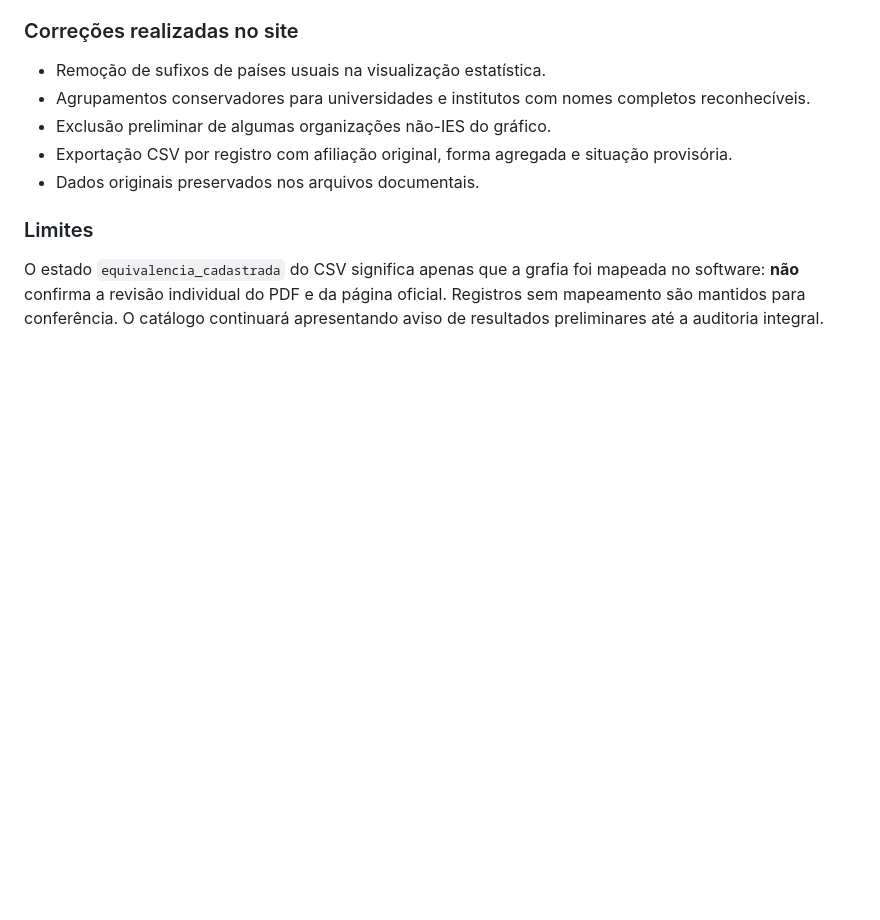
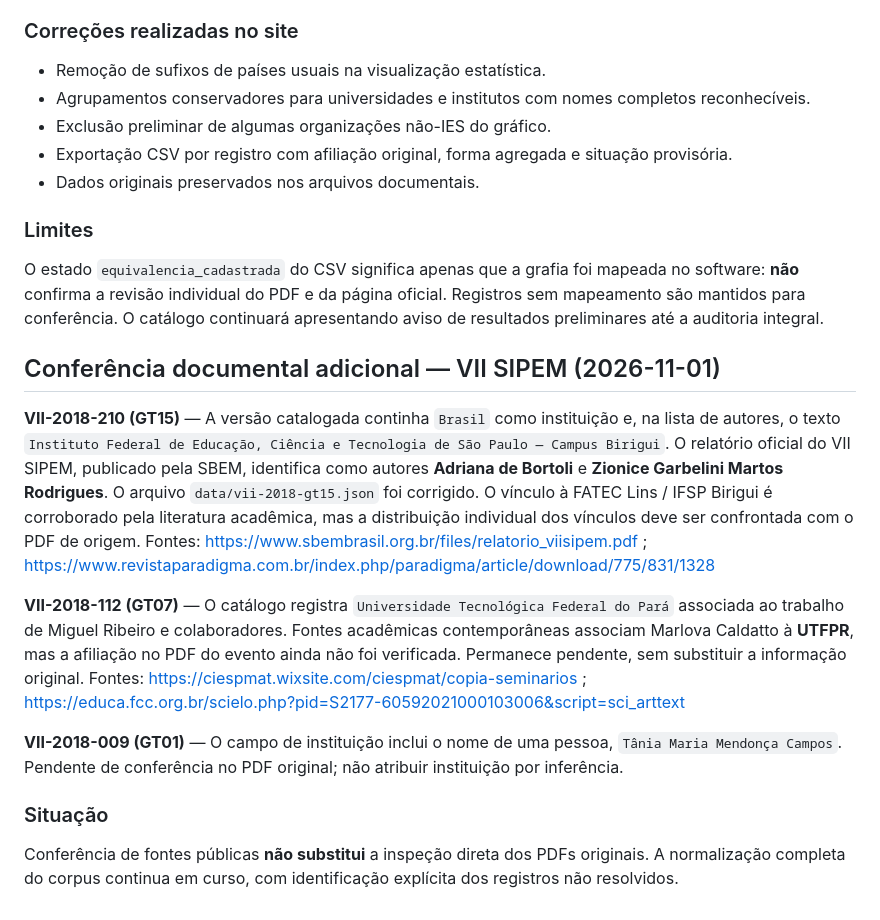
Before and after one commit to gerlansilva/memoria-sipem, a Markdown page: docs/normalizacao-ies.md, the part around the change. Rendered like a GitHub page; blank space fills up the shorter version.

Commit message:
Documenta correções verificadas e casos pendentes do VII SIPEM

```diff
--- a/docs/normalizacao-ies.md
+++ b/docs/normalizacao-ies.md
@@ -58,3 +58,14 @@ Foram examinados os arquivos de GTs do II SIPEM (2003) e do VII SIPEM (2018). O
 
 ### Limites
 O estado `equivalencia_cadastrada` do CSV significa apenas que a grafia foi mapeada no software: **não** confirma a revisão individual do PDF e da página oficial. Registros sem mapeamento são mantidos para conferência. O catálogo continuará apresentando aviso de resultados preliminares até a auditoria integral.
+
+## Conferência documental adicional — VII SIPEM (2026-11-01)
+
+**VII-2018-210 (GT15)** — A versão catalogada continha `Brasil` como instituição e, na lista de autores, o texto `Instituto Federal de Educação, Ciência e Tecnologia de São Paulo — Campus Birigui`. O relatório oficial do VII SIPEM, publicado pela SBEM, identifica como autores **Adriana de Bortoli** e **Zionice Garbelini Martos Rodrigues**. O arquivo `data/vii-2018-gt15.json` foi corrigido. O vínculo à FATEC Lins / IFSP Birigui é corroborado pela literatura acadêmica, mas a distribuição individual dos vínculos deve ser confrontada com o PDF de origem. Fontes: https://www.sbembrasil.org.br/files/relatorio_viisipem.pdf ; https://www.revistaparadigma.com.br/index.php/paradigma/article/download/775/831/1328
+
+**VII-2018-112 (GT07)** — O catálogo registra `Universidade Tecnológica Federal do Pará` associada ao trabalho de Miguel Ribeiro e colaboradores. Fontes acadêmicas contemporâneas associam Marlova Caldatto à **UTFPR**, mas a afiliação no PDF do evento ainda não foi verificada. Permanece pendente, sem substituir a informação original. Fontes: https://ciespmat.wixsite.com/ciespmat/copia-seminarios ; https://educa.fcc.org.br/scielo.php?pid=S2177-60592021000103006&script=sci_arttext
+
+**VII-2018-009 (GT01)** — O campo de instituição inclui o nome de uma pessoa, `Tânia Maria Mendonça Campos`. Pendente de conferência no PDF original; não atribuir instituição por inferência.
+
+### Situação
+Conferência de fontes públicas **não substitui** a inspeção direta dos PDFs originais. A normalização completa do corpus continua em curso, com identificação explícita dos registros não resolvidos.
```
